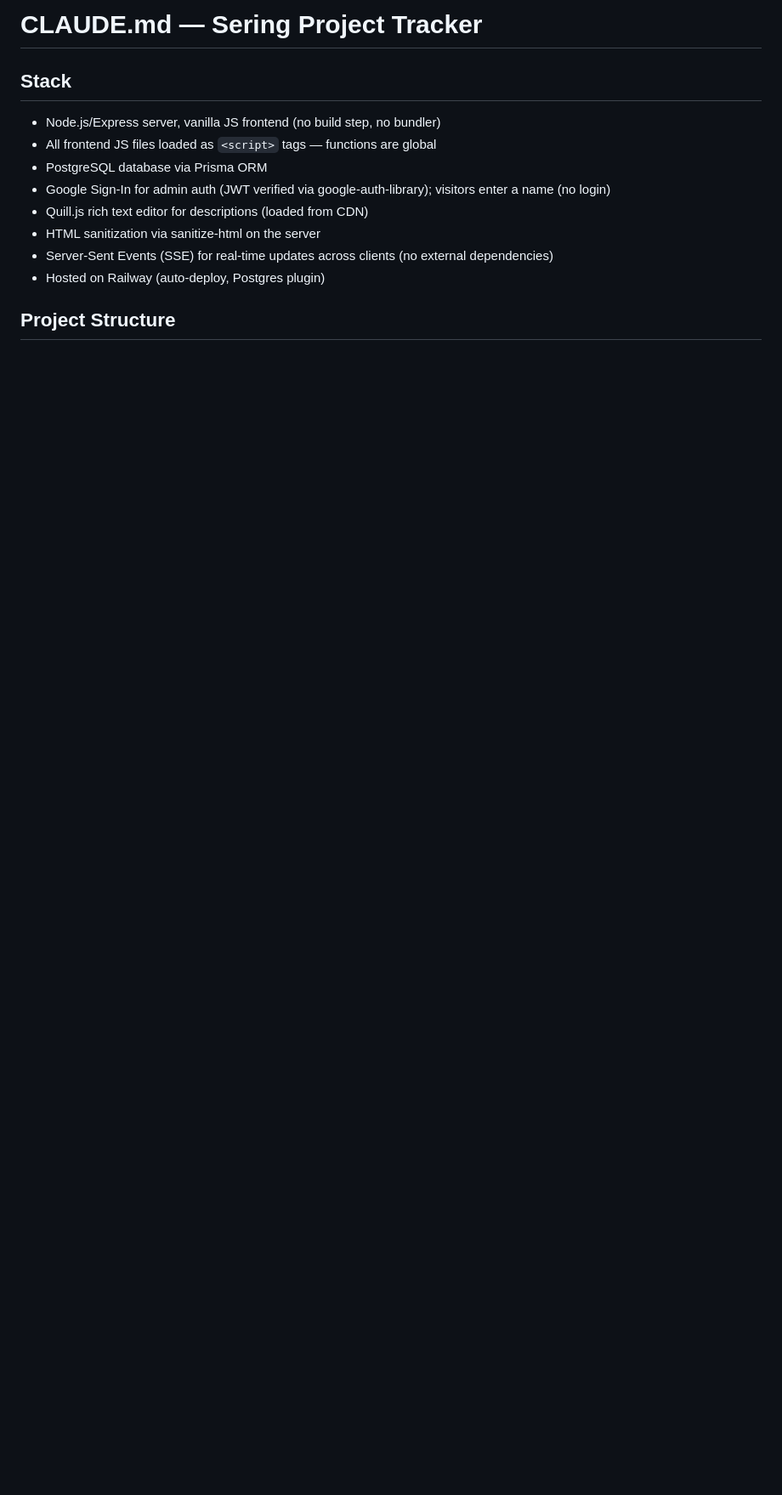
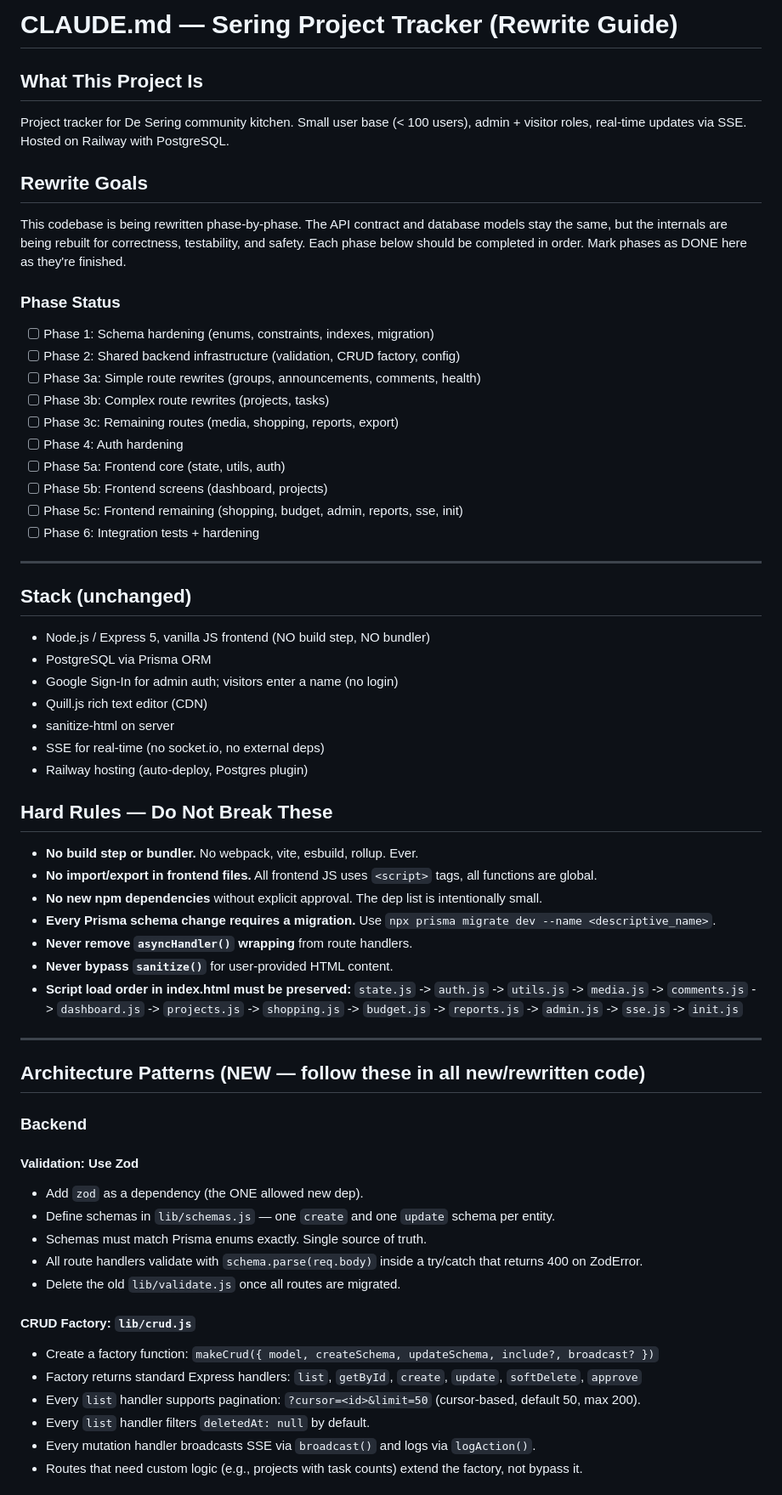
Before and after one commit to baasvis/Sering-project-tracker, a Markdown page: CLAUDE.md, the part around one of its changes. Shown at 85% size. Drawn GitHub-style; blank space fills up the shorter version.

```diff
--- a/CLAUDE.md
+++ b/CLAUDE.md
@@ -1,13 +1,61 @@
-# CLAUDE.md — Sering Project Tracker
+# CLAUDE.md — Sering Project Tracker (Rewrite Guide)
 
-## Stack
-- Node.js/Express server, vanilla JS frontend (no build step, no bundler)
-- All frontend JS files loaded as `<script>` tags — functions are global
-- PostgreSQL database via Prisma ORM
-- Google Sign-In for admin auth (JWT verified via google-auth-library); visitors enter a name (no login)
-- Quill.js rich text editor for descriptions (loaded from CDN)
-- HTML sanitization via sanitize-html on the server
-- Server-Sent Events (SSE) for real-time updates across clients (no external dependencies)
-- Hosted on Railway (auto-deploy, Postgres plugin)
+## What This Project Is
+Project tracker for De Sering community kitchen. Small user base (< 100 users), admin + visitor roles, real-time updates via SSE. Hosted on Railway with PostgreSQL.
 
-## Project Structure
+## Rewrite Goals
+This codebase is being rewritten phase-by-phase. The API contract and database models stay the same, but the internals are being rebuilt for correctness, testability, and safety. Each phase below should be completed in order. Mark phases as DONE here as they're finished.
+
+### Phase Status
+- [ ] Phase 1: Schema hardening (enums, constraints, indexes, migration)
+- [ ] Phase 2: Shared backend infrastructure (validation, CRUD factory, config)
+- [ ] Phase 3a: Simple route rewrites (groups, announcements, comments, health)
+- [ ] Phase 3b: Complex route rewrites (projects, tasks)
+- [ ] Phase 3c: Remaining routes (media, shopping, reports, export)
+- [ ] Phase 4: Auth hardening
+- [ ] Phase 5a: Frontend core (state, utils, auth)
+- [ ] Phase 5b: Frontend screens (dashboard, projects)
+- [ ] Phase 5c: Frontend remaining (shopping, budget, admin, reports, sse, init)
+- [ ] Phase 6: Integration tests + hardening
+
+---
+
+## Stack (unchanged)
+- Node.js / Express 5, vanilla JS frontend (NO build step, NO bundler)
+- PostgreSQL via Prisma ORM
+- Google Sign-In for admin auth; visitors enter a name (no login)
+- Quill.js rich text editor (CDN)
+- sanitize-html on server
+- SSE for real-time (no socket.io, no external deps)
+- Railway hosting (auto-deploy, Postgres plugin)
+
+## Hard Rules — Do Not Break These
+- **No build step or bundler.** No webpack, vite, esbuild, rollup. Ever.
+- **No import/export in frontend files.** All frontend JS uses `<script>` tags, all functions are global.
+- **No new npm dependencies** without explicit approval. The dep list is intentionally small.
+- **Every Prisma schema change requires a migration.** Use `npx prisma migrate dev --name <descriptive_name>`.
+- **Never remove `asyncHandler()` wrapping** from route handlers.
+- **Never bypass `sanitize()`** for user-provided HTML content.
+- **Script load order in index.html must be preserved:** `state.js` -> `auth.js` -> `utils.js` -> `media.js` -> `comments.js` -> `dashboard.js` -> `projects.js` -> `shopping.js` -> `budget.js` -> `reports.js` -> `admin.js` -> `sse.js` -> `init.js`
+
+---
+
+## Architecture Patterns (NEW — follow these in all new/rewritten code)
+
+### Backend
+
+#### Validation: Use Zod
+- Add `zod` as a dependency (the ONE allowed new dep).
+- Define schemas in `lib/schemas.js` — one `create` and one `update` schema per entity.
+- Schemas must match Prisma enums exactly. Single source of truth.
+- All route handlers validate with `schema.parse(req.body)` inside a try/catch that returns 400 on ZodError.
+- Delete the old `lib/validate.js` once all routes are migrated.
+
+#### CRUD Factory: `lib/crud.js`
+- Create a factory function: `makeCrud({ model, createSchema, updateSchema, include?, broadcast? })`
+- Factory returns standard Express handlers: `list`, `getById`, `create`, `update`, `softDelete`, `approve`
+- Every `list` handler supports pagination: `?cursor=<id>&limit=50` (cursor-based, default 50, max 200).
+- Every `list` handler filters `deletedAt: null` by default.
+- Every mutation handler broadcasts SSE via `broadcast()` and logs via `logAction()`.
+- Routes that need custom logic (e.g., projects with task counts) extend the factory, not bypass it.
+
```
Also changed, not shown: other parts of CLAUDE.md (+164 -110 lines).
